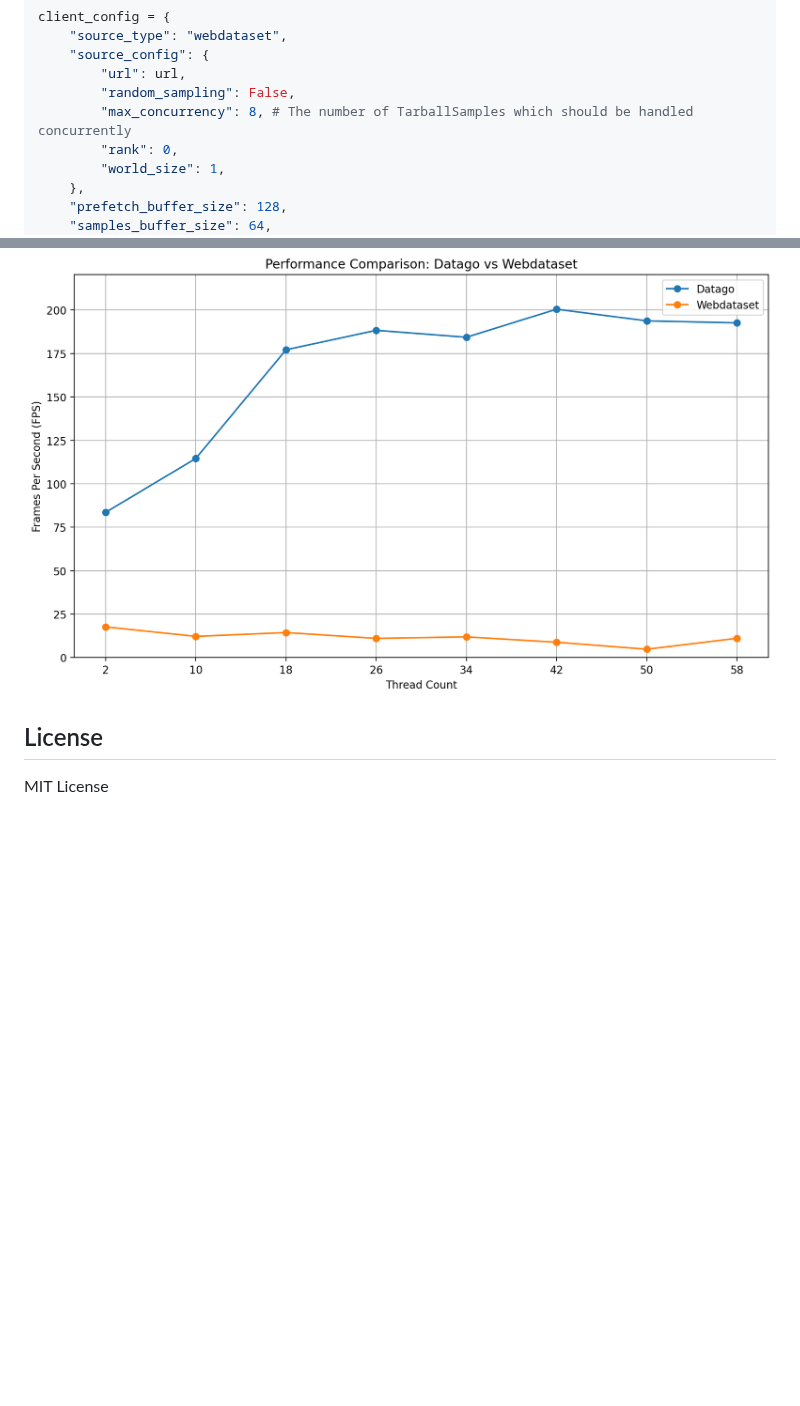
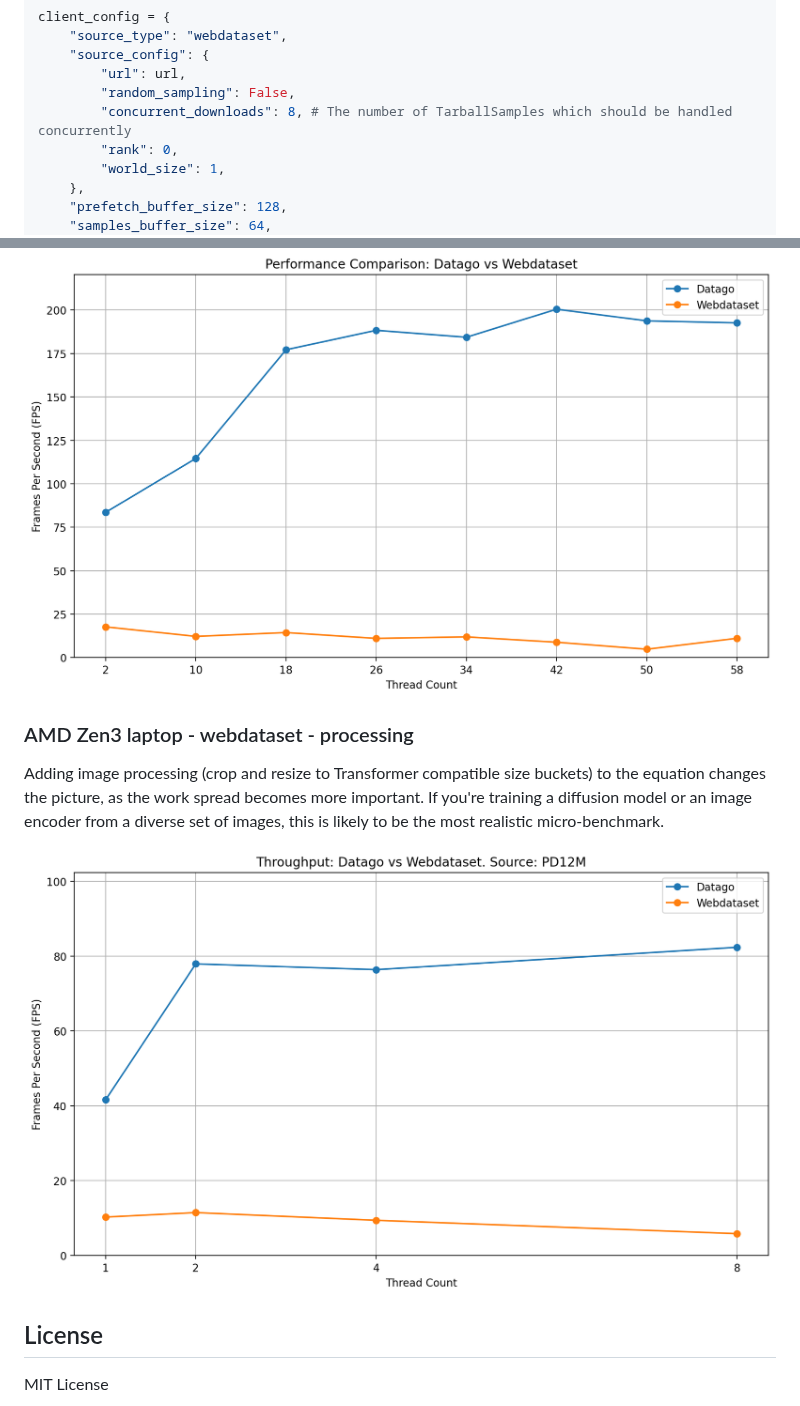
Before and after one commit to Photoroom/datago, a Markdown page: README.md, 2 parts joined by grey strips. Drawn GitHub-style; pictures changed too: assets/zen3_wds_pd12m_processing.png (added); folded sections open; blank space fills up the shorter version.

Commit message:
Renaming a confusing variable + adding more benchmarks

```diff
--- a/README.md
+++ b/README.md
@@ -116,7 +116,7 @@ client_config = {
     "source_config": {
         "url": url,
         "random_sampling": False,
-        "max_concurrency": 8, # The number of TarballSamples which should be handled concurrently
+        "concurrent_downloads": 8, # The number of TarballSamples which should be handled concurrently
         "rank": 0,
         "world_size": 1,
     },
@@ -281,5 +285,11 @@ Of note is also that this can be bottlenecked by your external bandwidth to the
 ### AMD EPYC 9454 - pd12m - webdataset - no processing
 ![AMD EPYC 9454](assets/epyc_wds_pd12m.png)
+
+
+### AMD Zen3 laptop - webdataset - processing
+Adding image processing (crop and resize to Transformer compatible size buckets) to the equation changes the picture, as the work spread becomes more important. If you're training a diffusion model or an image encoder from a diverse set of images, this is likely to be the most realistic micro-benchmark.
+
+![AMD Zen3 laptop](assets/zen3_wds_pd12m_processing.png)
 
 </details>
 
```
Also changed, not shown: other parts of README.md (+4 -0 lines), assets/zen3_wds_fakein.png (deleted), assets/zen3_wds_fakein.png.png (added), assets/zen3_wds_pd12m.png (added), 2 other files.
